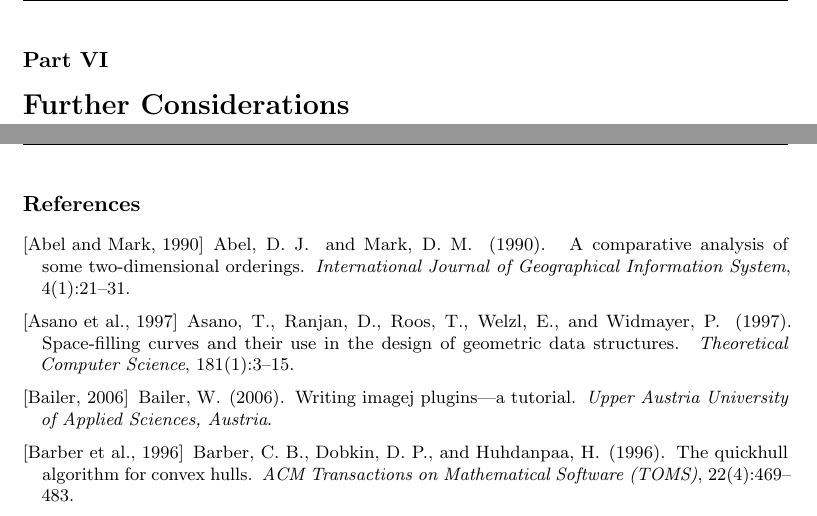
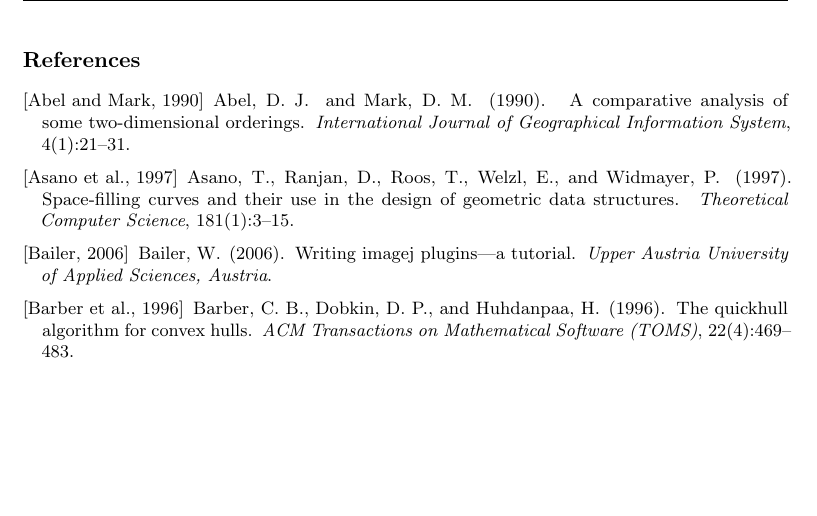
Before and after one commit to joshaw/MScProject, a LaTeX document (Report/mainfile.tex, which reads Report/considerations/considerations.tex): two parts of pages 35 and 36 of 44 before the commit and part of page 35 of 43 after it, the two joined at a grey line, cut at the place of the change, the shorter picture padded with empty space. Compiled offline with pdfLaTeX.

Commit message:
Remove considerations section

```diff
--- a/Report/considerations/considerations.tex
+++ /dev/null
@@ -1,8 +0,0 @@
-% Created:  Thu 24 Jul 2014 04:43 PM
-% Author:   Josh Wainwright
-% Filename: considerations.tex
-
-\part{Further Considerations}
-\label{prt:further_considerations}
-
-% TODO considerations section
```
Also changed, not shown: Report/mainfile.tex (+0 -1 lines).
